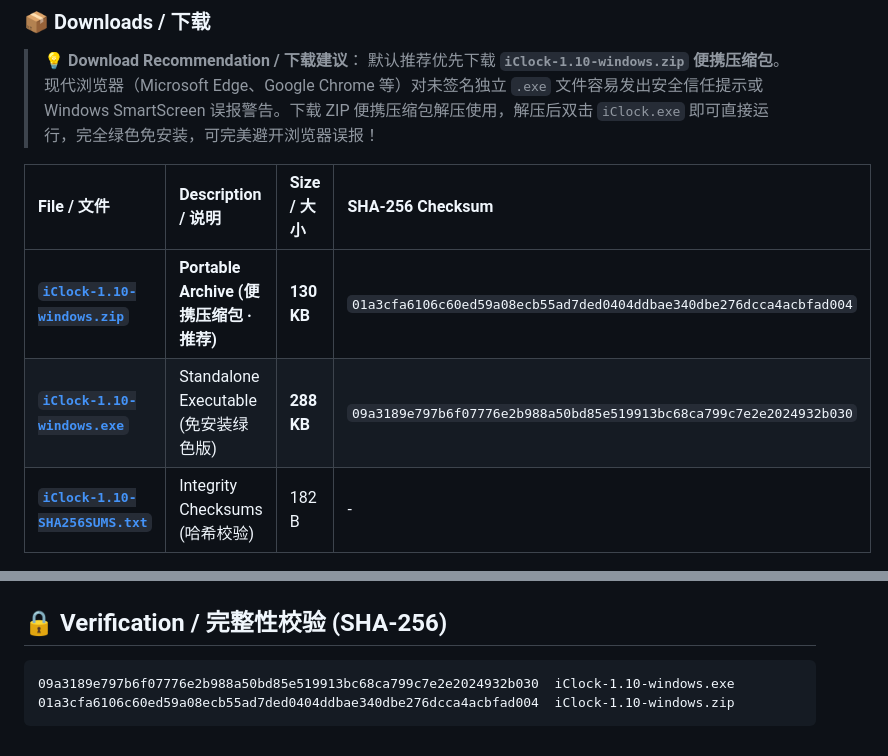
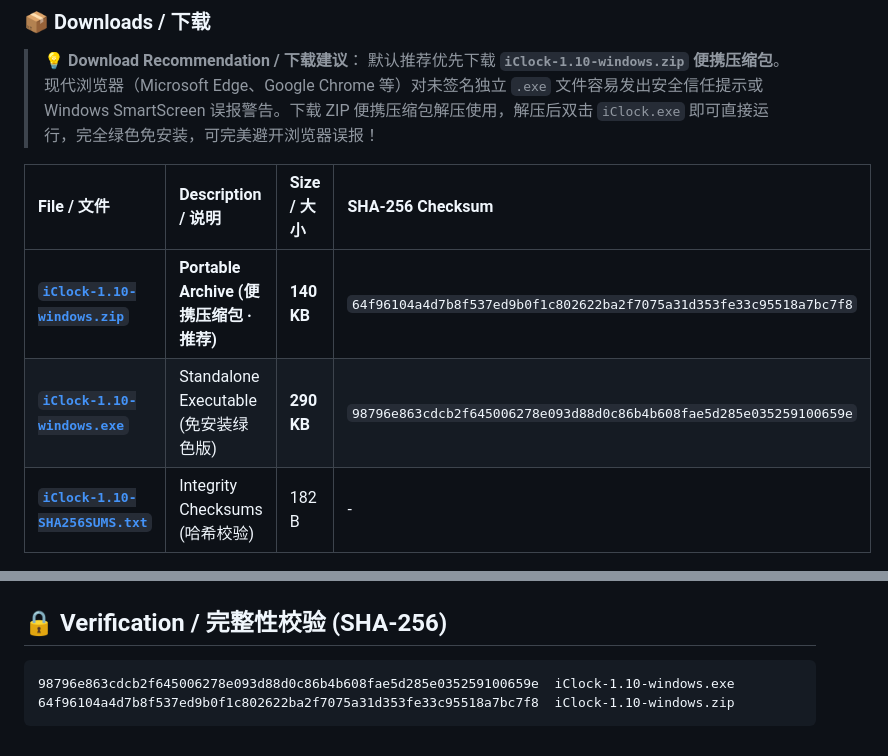
Before and after one commit to francodeyvison183-collab/iClock, a Markdown page: release-notes/v1.10.md, 2 parts joined by grey strips. Rendered like a GitHub page.

Commit message:
docs(release): update v1.10 notes hashes and sizes for rebuilt binaries
Co-Authored-By: Claude Code <noreply@anthropic.com>

````diff
--- a/release-notes/v1.10.md
+++ b/release-notes/v1.10.md
@@ -13,8 +13,8 @@
 
 | File / 文件 | Description / 说明 | Size / 大小 | SHA-256 Checksum |
 | :--- | :--- | :--- | :--- |
-| **[`iClock-1.10-windows.zip`](https://github.com/francodeyvison183-collab/iClock/releases/download/v1.10/iClock-1.10-windows.zip)** | **Portable Archive (便携压缩包 · 推荐)** | **130 KB** | `01a3cfa6106c60ed59a08ecb55ad7ded0404ddbae340dbe276dcca4acbfad004` |
-| **[`iClock-1.10-windows.exe`](https://github.com/francodeyvison183-collab/iClock/releases/download/v1.10/iClock-1.10-windows.exe)** | Standalone Executable (免安装绿色版) | **288 KB** | `09a3189e797b6f07776e2b988a50bd85e519913bc68ca799c7e2e2024932b030` |
+| **[`iClock-1.10-windows.zip`](https://github.com/francodeyvison183-collab/iClock/releases/download/v1.10/iClock-1.10-windows.zip)** | **Portable Archive (便携压缩包 · 推荐)** | **140 KB** | `64f96104a4d7b8f537ed9b0f1c802622ba2f7075a31d353fe33c95518a7bc7f8` |
+| **[`iClock-1.10-windows.exe`](https://github.com/francodeyvison183-collab/iClock/releases/download/v1.10/iClock-1.10-windows.exe)** | Standalone Executable (免安装绿色版) | **290 KB** | `98796e863cdcb2f645006278e093d88d0c86b4b608fae5d285e035259100659e` |
 | **[`iClock-1.10-SHA256SUMS.txt`](https://github.com/francodeyvison183-collab/iClock/releases/download/v1.10/iClock-1.10-SHA256SUMS.txt)** | Integrity Checksums (哈希校验) | 182 B | - |
 
 ---
@@ -72,6 +72,6 @@
 ## 🔒 Verification / 完整性校验 (SHA-256)
 
 ```text
-09a3189e797b6f07776e2b988a50bd85e519913bc68ca799c7e2e2024932b030  iClock-1.10-windows.exe
-01a3cfa6106c60ed59a08ecb55ad7ded0404ddbae340dbe276dcca4acbfad004  iClock-1.10-windows.zip
+98796e863cdcb2f645006278e093d88d0c86b4b608fae5d285e035259100659e  iClock-1.10-windows.exe
+64f96104a4d7b8f537ed9b0f1c802622ba2f7075a31d353fe33c95518a7bc7f8  iClock-1.10-windows.zip
 ```
````
